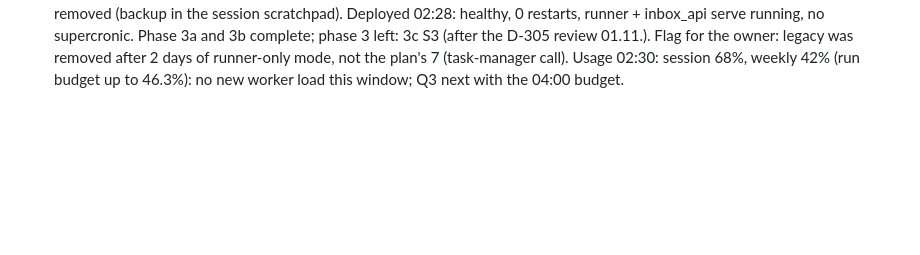
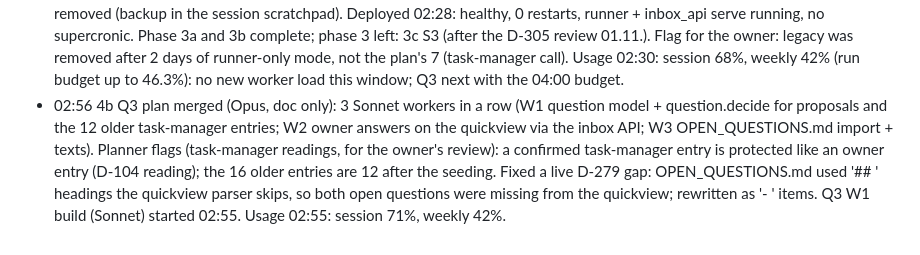
Before and after one commit to Windows200000/AFClaude, a Markdown page: PROGRESS.md, the part around the change. Rendered like a GitHub page; blank space fills up the shorter version.

Commit message:
PROGRESS: 4b Q3 plan merged, Q3 W1 started
Co-Authored-By: Claude Opus 5.5 <noreply@anthropic.com>
Claude-Session: https://claude.ai/code/session_01JSEHPtbBKzDzciFb3Cu1Mb

```diff
--- a/PROGRESS.md
+++ b/PROGRESS.md
@@ -583,3 +583,4 @@ NEXT RUN: (1) check the SessionStart hook delivered the rules after the compacti
 - 02:10 4b Q2 W2 code (f63fbfb, eb351c7) merged (fe5fa06, Worker-Model sonnet) after Opus review (no blockers) and deployed (healthy, 0 restarts). Real seeding waits for merges.json fixes (reviewer: D-135 one-off turned standing, D-015/018, D-081/082, D-130, D-002 wording) + a fresh dry run; text commit 54c071b gets a short-quote line and merges after the seeding. retire-legacy finished (5d276a2, full suite green except an env-only dashboard npm error); Opus review running. No live ka- sessions (driven check OK). Retire deploy: docker/.env AFCLAUDE_SCHEDULER on->runner first, drop AFCLAUDE_MANAGER_SESSION.
 - 02:15 Decision cut-over done (4b Q2): final import, dry run, then the real seed 02:10 (backup data/afclaude.db.preseed-20261031T011007Z.bak): 246 db rows, 26 deleted (audited), 9 proposals D-311..D-319 (merges of partly superseded/done-with-active-part entries; summaries reviewed by Opus + task-manager; D-011 now cites M-001), 21 audit-only blocks, balanced. Import now reports retired; TLDR 244 entries. Text commit merged (CLAUDE.md line 7 / manager.md line 16: decision add, short-quote rule); needs a deploy for the prompt default (with the retire deploy). Memory notes updated. Q3 will ask the owner to confirm D-311..D-319.
 - 02:30 retire-legacy merged (Worker-Model opus; 4e37725 review fixes: unknown AFCLAUDE_SCHEDULER alerts+idles in the entrypoint, runner.health unhealthy, deploy.py refuses before draining; check_manager_setting kept, it still has a caller) + test fix dc54997 (Reworks: retire-legacy). docker/.env: AFCLAUDE_SCHEDULER on->runner, AFCLAUDE_MANAGER_SESSION removed (backup in the session scratchpad). Deployed 02:28: healthy, 0 restarts, runner + inbox_api serve running, no supercronic. Phase 3a and 3b complete; phase 3 left: 3c S3 (after the D-305 review 01.11.). Flag for the owner: legacy was removed after 2 days of runner-only mode, not the plan's 7 (task-manager call). Usage 02:30: session 68%, weekly 42% (run budget up to 46.3%): no new worker load this window; Q3 next with the 04:00 budget.
+- 02:56 4b Q3 plan merged (Opus, doc only): 3 Sonnet workers in a row (W1 question model + question.decide for proposals and the 12 older task-manager entries; W2 owner answers on the quickview via the inbox API; W3 OPEN_QUESTIONS.md import + texts). Planner flags (task-manager readings, for the owner's review): a confirmed task-manager entry is protected like an owner entry (D-104 reading); the 16 older entries are 12 after the seeding. Fixed a live D-279 gap: OPEN_QUESTIONS.md used '## ' headings the quickview parser skips, so both open questions were missing from the quickview; rewritten as '- ' items. Q3 W1 build (Sonnet) started 02:55. Usage 02:55: session 71%, weekly 42%.
```
